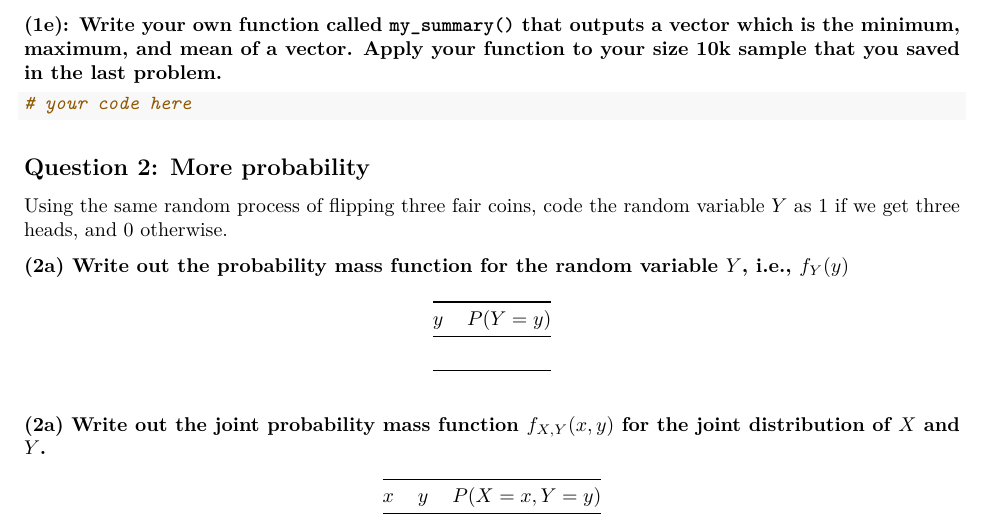
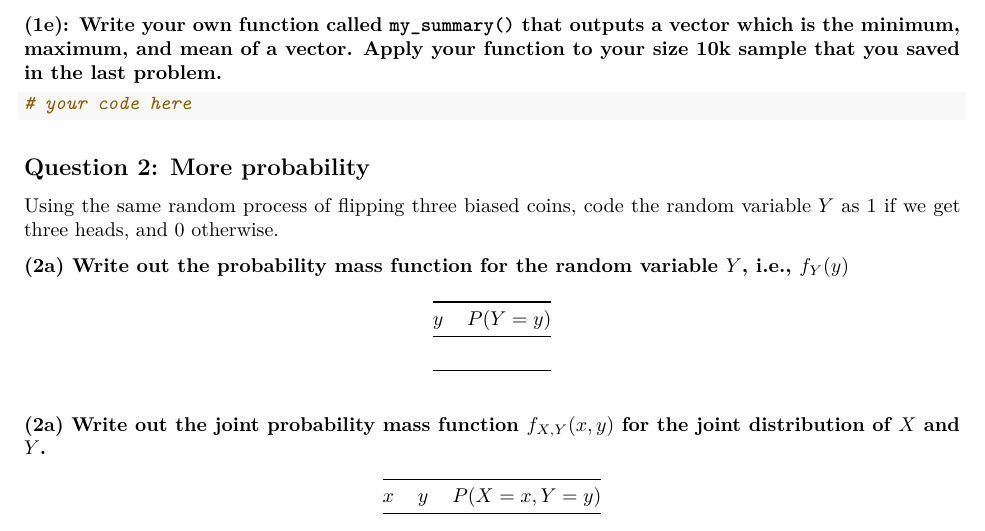
Before and after one commit to UChicago-pol-methods/IntroQSS-F22, an R Markdown document (assignments/ps2_2022.Rmd): part of page 2 of 3, cut so that both start at the same text. The pictures show the output file assignments/ps2_2022.pdf that the author committed with the source.

Commit message:
updates hw2

```diff
--- a/assignments/ps2_2022.Rmd
+++ b/assignments/ps2_2022.Rmd
@@ -60,7 +60,7 @@ set.seed(60637)
 
 ## Question 2: More probability
 
-Using the same random process of flipping three fair coins, code the random variable $Y$ as 1 if we get three heads, and 0 otherwise.
+Using the same random process of flipping three biased coins, code the random variable $Y$ as 1 if we get three heads, and 0 otherwise.
 
 **(2a) Write out the probability mass function for the random variable $Y$, i.e., $f_Y(y)$**
 
```
Also changed, not shown: assignments/ps2_2022.pdf.
